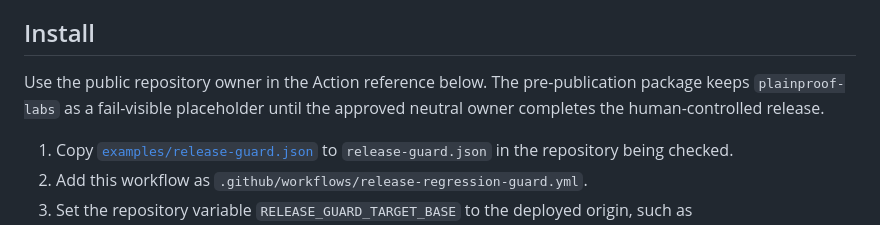
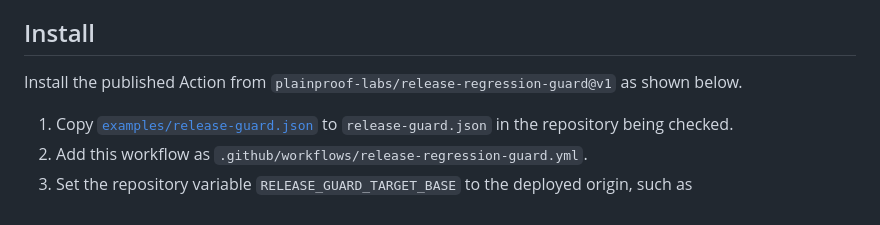
Before and after one commit to plainproof-labs/release-regression-guard, a Markdown page: README.md, the part around the change. GitHub-like rendering.

Commit message:
Clarify published Action installation

```diff
--- a/README.md
+++ b/README.md
@@ -20,9 +20,8 @@ The first release checks only:
 
 ## Install
 
-Use the public repository owner in the Action reference below. The
-pre-publication package keeps `plainproof-labs` as a fail-visible placeholder until
-the approved neutral owner completes the human-controlled release.
+Install the published Action from `plainproof-labs/release-regression-guard@v1`
+as shown below.
 
 1. Copy [`examples/release-guard.json`](examples/release-guard.json) to
    `release-guard.json` in the repository being checked.
```
